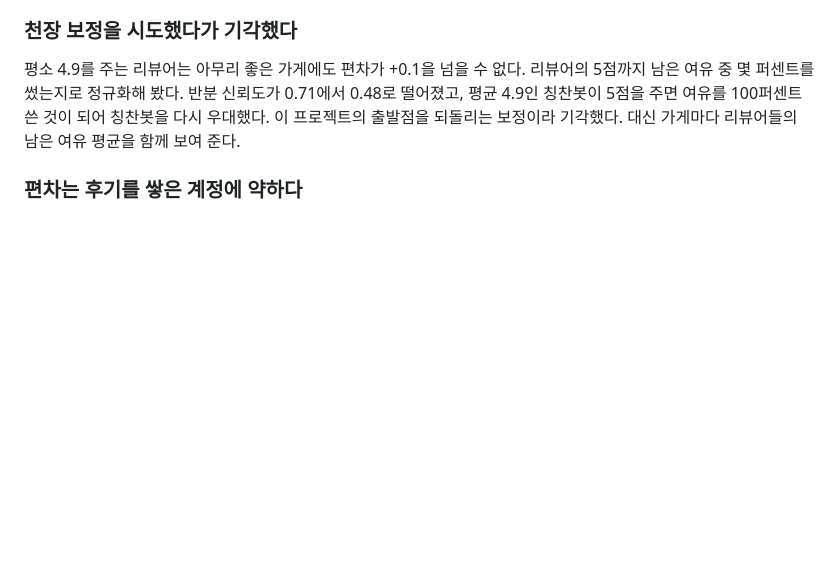
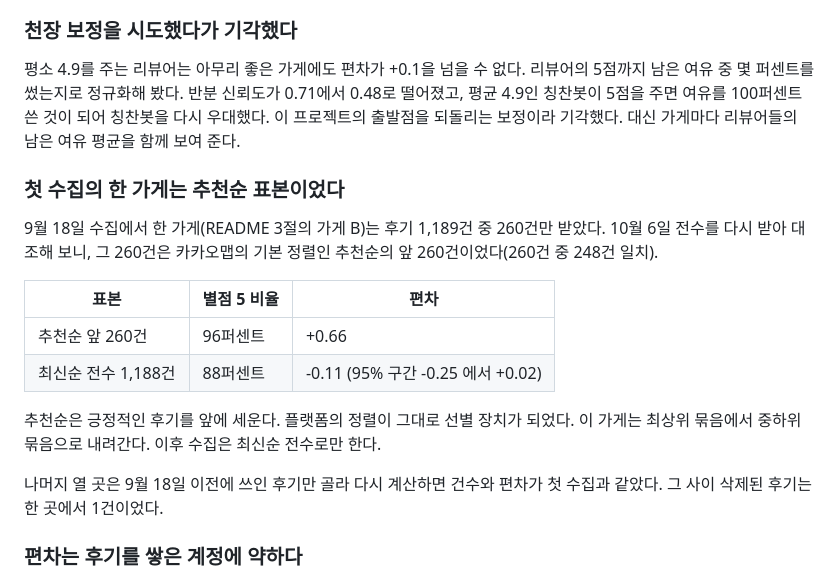
Before and after one commit to bhj2837/taste-signal, a Markdown page: METHOD.md, the part around the change. GitHub-like rendering; blank space fills up the shorter version.

```diff
--- a/METHOD.md
+++ b/METHOD.md
@@ -82,6 +82,22 @@
 평균 4.9인 칭찬봇이 5점을 주면 여유를 100퍼센트 쓴 것이 되어 칭찬봇을 다시 우대했다.
 이 프로젝트의 출발점을 되돌리는 보정이라 기각했다. 대신 가게마다 리뷰어들의 남은 여유 평균을
 함께 보여 준다.
+
+### 첫 수집의 한 가게는 추천순 표본이었다
+
+9월 18일 수집에서 한 가게(README 3절의 가게 B)는 후기 1,189건 중 260건만 받았다. 10월 6일 전수를
+다시 받아 대조해 보니, 그 260건은 카카오맵의 기본 정렬인 추천순의 앞 260건이었다(260건 중 248건 일치).
+
+| 표본 | 별점 5 비율 | 편차 |
+|---|---|---|
+| 추천순 앞 260건 | 96퍼센트 | +0.66 |
+| 최신순 전수 1,188건 | 88퍼센트 | -0.11 (95% 구간 -0.25 에서 +0.02) |
+
+추천순은 긍정적인 후기를 앞에 세운다. 플랫폼의 정렬이 그대로 선별 장치가 되었다. 이 가게는 최상위
+묶음에서 중하위 묶음으로 내려간다. 이후 수집은 최신순 전수로만 한다.
+
+나머지 열 곳은 9월 18일 이전에 쓰인 후기만 골라 다시 계산하면 건수와 편차가 첫 수집과 같았다.
+그 사이 삭제된 후기는 한 곳에서 1건이었다.
 
 ### 편차는 후기를 쌓은 계정에 약하다
 
```
Also changed, not shown: README.md (+4 -0 lines).
